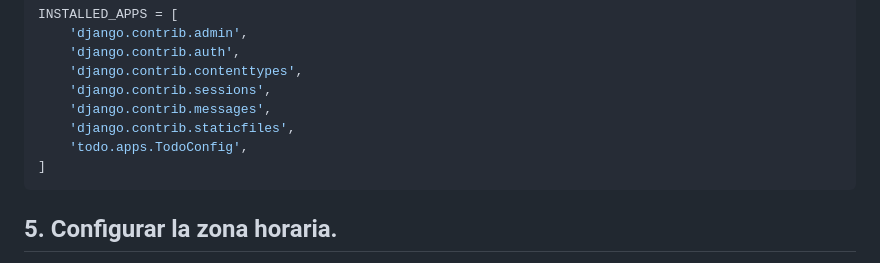
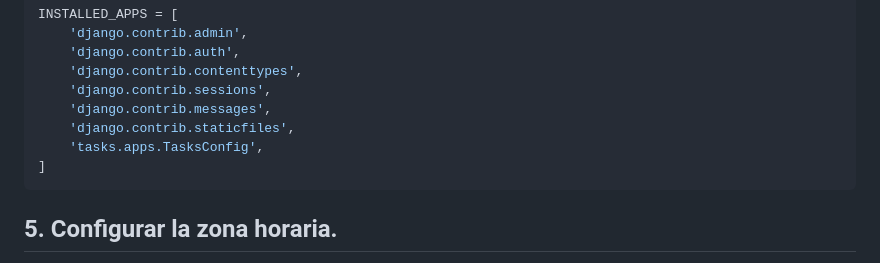
Before and after one commit to YoooKai/2DAW, a Markdown page: DSW/GUIA_DJANGO/README.md, the part around the change. Rendered like a GitHub page.

````diff
--- a/DSW/GUIA_DJANGO/README.md
+++ b/DSW/GUIA_DJANGO/README.md
@@ -164,7 +164,7 @@ INSTALLED_APPS = [
     'django.contrib.sessions',
     'django.contrib.messages',
     'django.contrib.staticfiles',
-    'todo.apps.TodoConfig',
+    'tasks.apps.TasksConfig',
 ]
 ```
 
````
